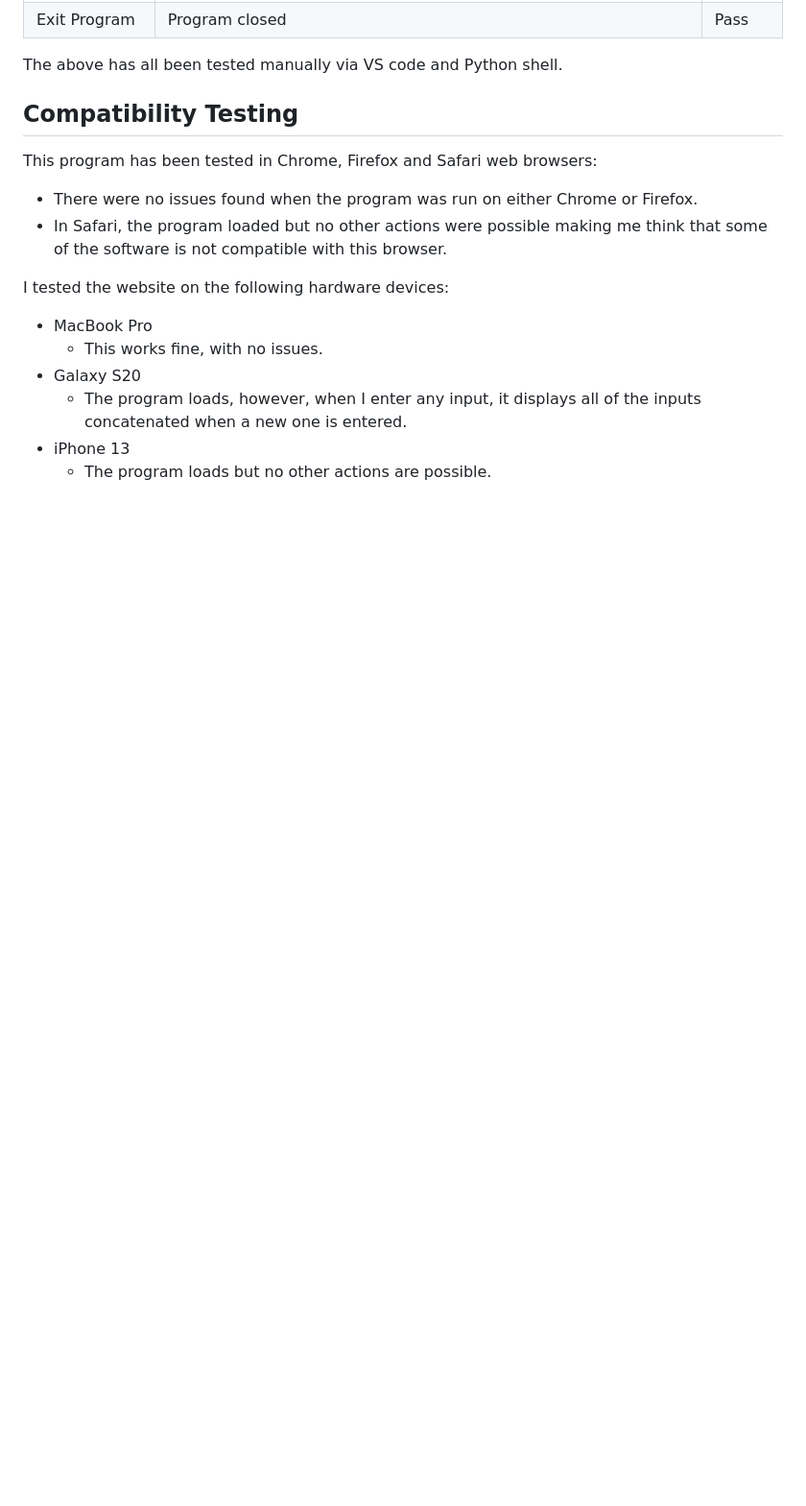
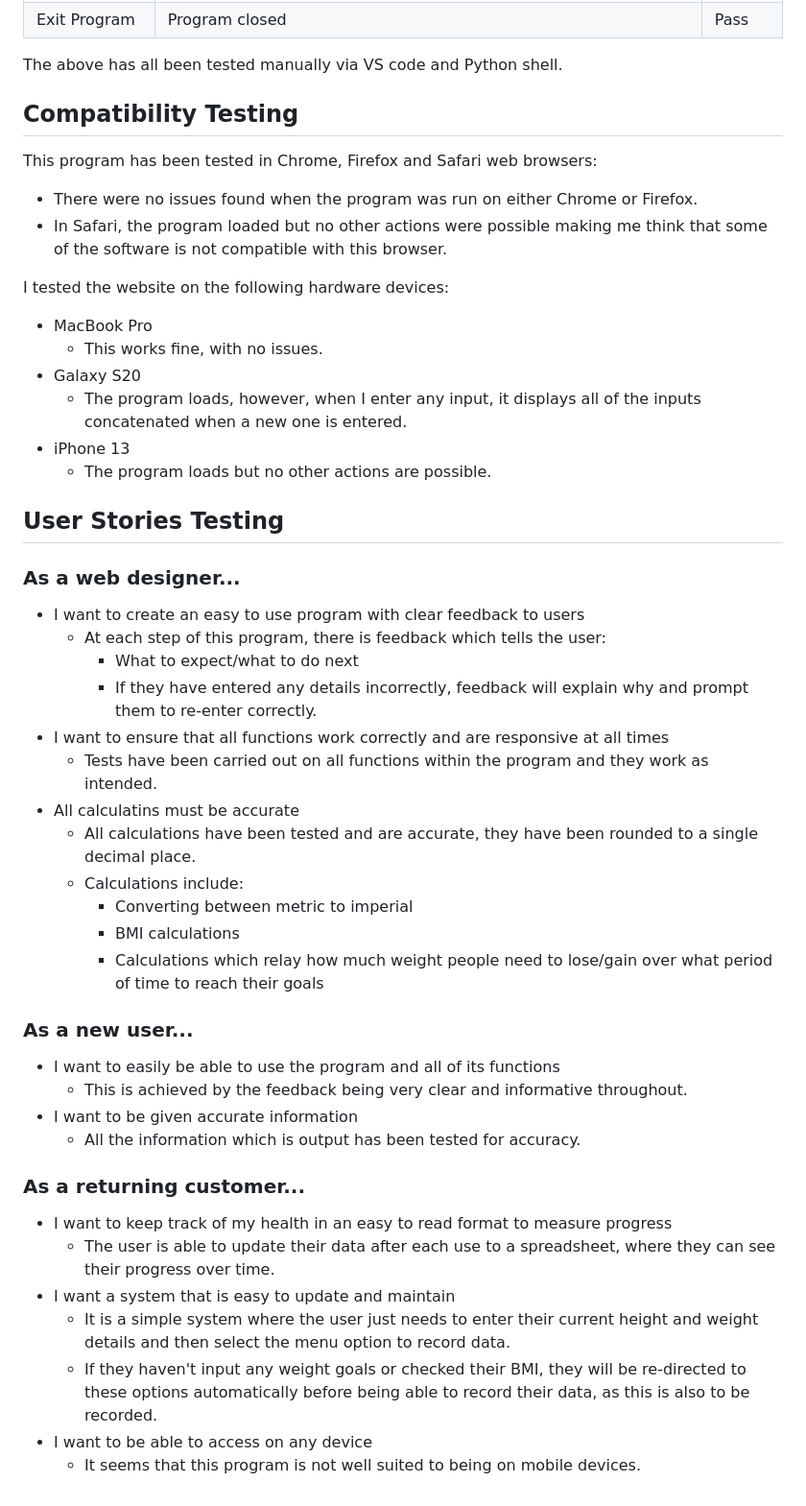
Before and after one commit to BekMart/my-health-tracker, a Markdown page: README.md, the part around the change. Shown at 96% size. GitHub-like rendering; blank space fills up the shorter version.

Commit message:
Add user story testing section to README.md

```diff
--- a/README.md
+++ b/README.md
@@ -242,3 +242,37 @@ I tested the website on the following hardware devices:
     - The program loads, however, when I enter any input, it displays all of the inputs concatenated when a new one is entered.
 - iPhone 13
     - The program loads but no other actions are possible.
+
+<h2 id="story-testing">User Stories Testing</h2>
+
+### As a web designer...
+
+- I want to create an easy to use program with clear feedback to users
+    - At each step of this program, there is feedback which tells the user:
+        - What to expect/what to do next
+        - If they have entered any details incorrectly, feedback will explain why and prompt them to re-enter correctly.
+- I want to ensure that all functions work correctly and are responsive at all times
+    - Tests have been carried out on all functions within the program and they work as intended.
+- All calculatins must be accurate
+    - All calculations have been tested and are accurate, they have been rounded to a single decimal place.
+    - Calculations include:
+        - Converting between metric to imperial
+        - BMI calculations
+        - Calculations which relay how much weight people need to lose/gain over what period of time to reach their goals
+
+### As a new user...
+
+- I want to easily be able to use the program and all of its functions
+    - This is achieved by the feedback being very clear and informative throughout.
+- I want to be given accurate information
+    - All the information which is output has been tested for accuracy.
+
+### As a returning customer...
+
+- I want to keep track of my health in an easy to read format to measure progress
+    - The user is able to update their data after each use to a spreadsheet, where they can see their progress over time.
+- I want a system that is easy to update and maintain
+    - It is a simple system where the user just needs to enter their current height and weight details and then select the menu option to record data.
+    - If they haven't input any weight goals or checked their BMI, they will be re-directed to these options automatically before being able to record their data, as this is also to be recorded.
+- I want to be able to access on any device
+    - It seems that this program is not well suited to being on mobile devices.
```
